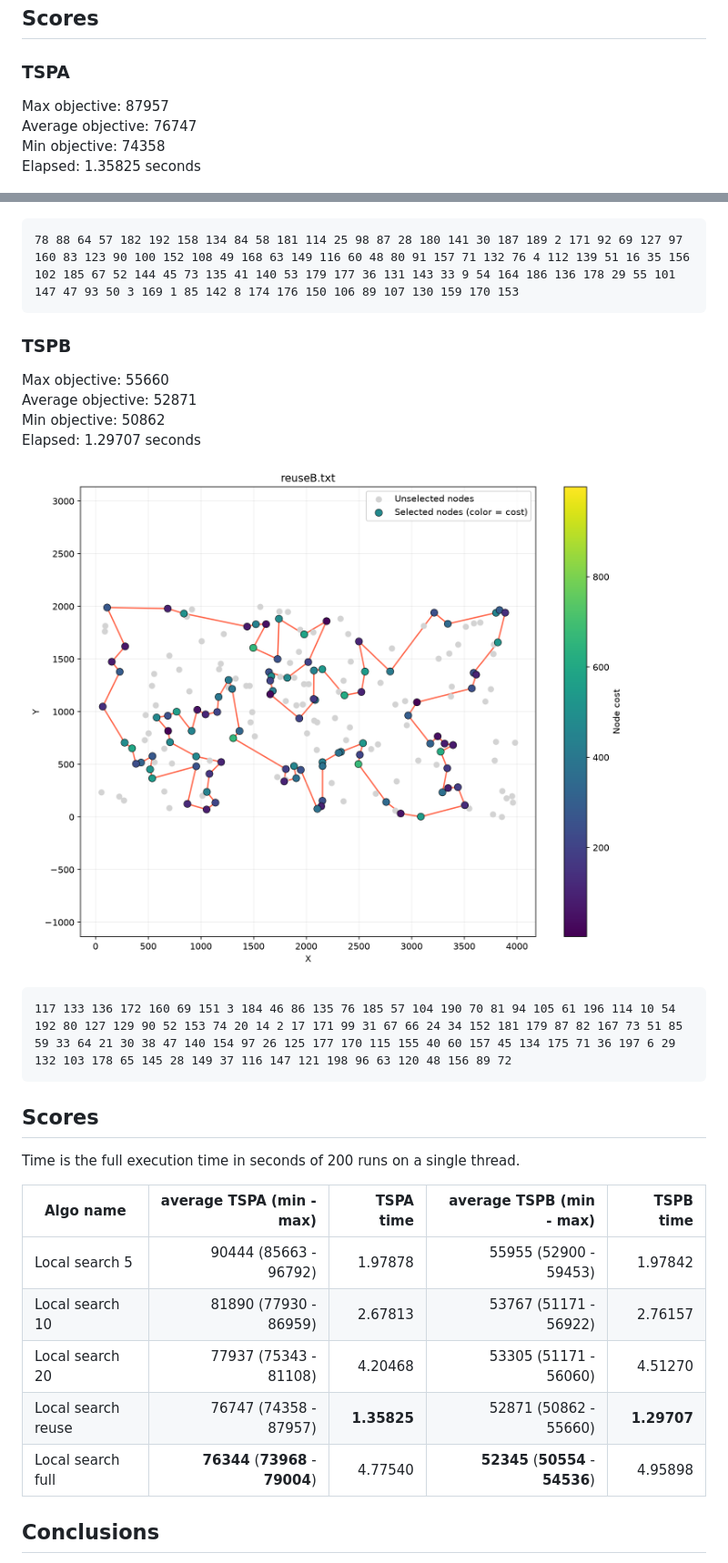
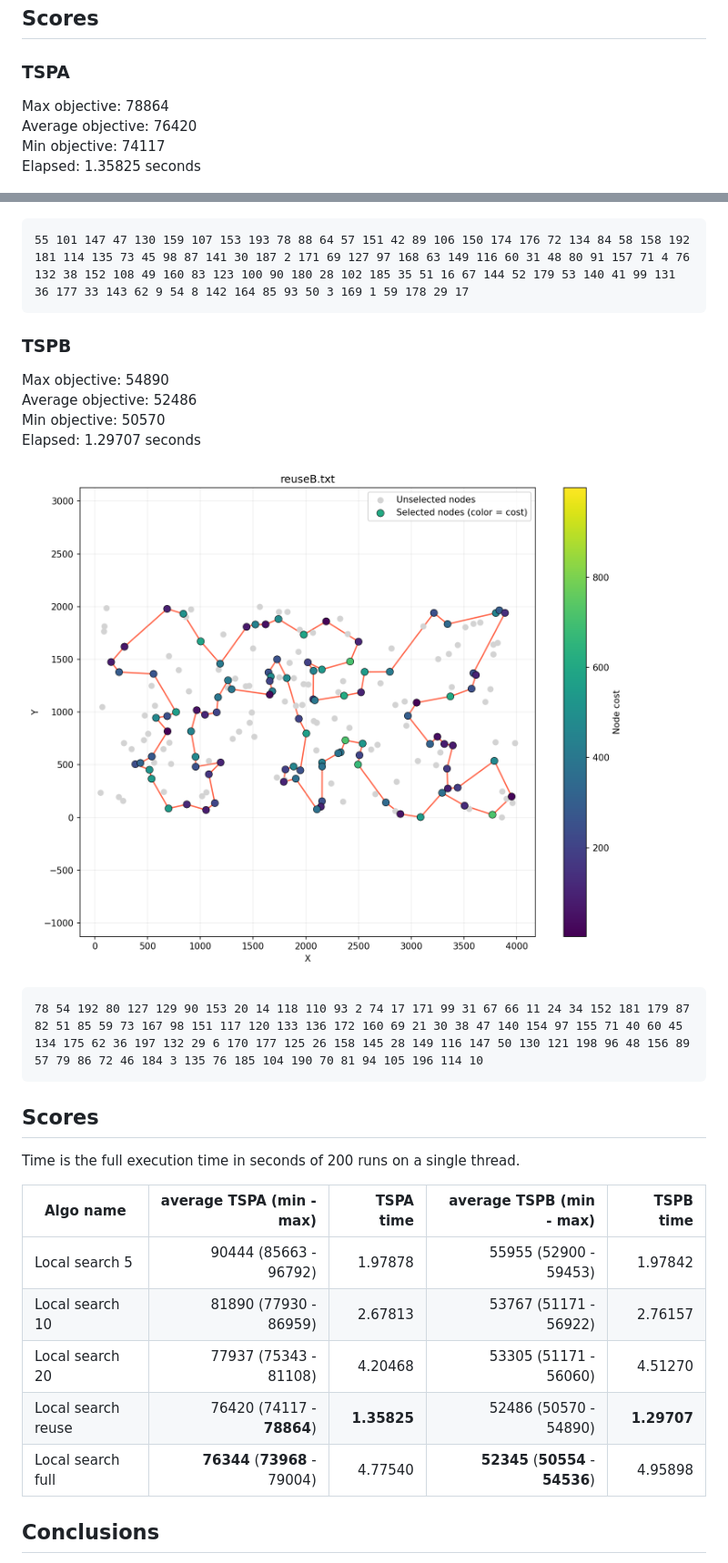
Before and after one commit to hnowakowski/Evolutionary-Computation-2026, a Markdown page: 5_reuse/report.md, 2 parts joined by grey strips. Shown at 91% size. GitHub-like rendering; pictures changed too: 5_reuse/results/reuseB.png.

Commit message:
Fix 5_reuse, start 6

````diff
--- a/5_reuse/report.md
+++ b/5_reuse/report.md
@@ -155,28 +155,28 @@ return solution
 
 ### TSPA
 
-Max objective: 87957<br>
-Average objective: 76747<br>
-Min objective: 74358<br>
+Max objective: 78864<br>
+Average objective: 76420<br>
+Min objective: 74117<br>
 Elapsed: 1.35825 seconds
 
 ![](./results/reuseA.png)
 
 ```
-78 88 64 57 182 192 158 134 84 58 181 114 25 98 87 28 180 141 30 187 189 2 171 92 69 127 97 160 83 123 90 100 152 108 49 168 63 149 116 60 48 80 91 157 71 132 76 4 112 139 51 16 35 156 102 185 67 52 144 45 73 135 41 140 53 179 177 36 131 143 33 9 54 164 186 136 178 29 55 101 147 47 93 50 3 169 1 85 142 8 174 176 150 106 89 107 130 159 170 153
+55 101 147 47 130 159 107 153 193 78 88 64 57 151 42 89 106 150 174 176 72 134 84 58 158 192 181 114 135 73 45 98 87 141 30 187 2 171 69 127 97 168 63 149 116 60 31 48 80 91 157 71 4 76 132 38 152 108 49 160 83 123 100 90 180 28 102 185 35 51 16 67 144 52 179 53 140 41 99 131 36 177 33 143 62 9 54 8 142 164 85 93 50 3 169 1 59 178 29 17
 ```
 
 ### TSPB
 
-Max objective: 55660<br>
-Average objective: 52871<br>
-Min objective: 50862<br>
+Max objective: 54890<br>
+Average objective: 52486<br>
+Min objective: 50570<br>
 Elapsed: 1.29707 seconds
 
 ![](./results/reuseB.png)
 
 ```
-117 133 136 172 160 69 151 3 184 46 86 135 76 185 57 104 190 70 81 94 105 61 196 114 10 54 192 80 127 129 90 52 153 74 20 14 2 17 171 99 31 67 66 24 34 152 181 179 87 82 167 73 51 85 59 33 64 21 30 38 47 140 154 97 26 125 177 170 115 155 40 60 157 45 134 175 71 36 197 6 29 132 103 178 65 145 28 149 37 116 147 121 198 96 63 120 48 156 89 72
+78 54 192 80 127 129 90 153 20 14 118 110 93 2 74 17 171 99 31 67 66 11 24 34 152 181 179 87 82 51 85 59 73 167 98 151 117 120 133 136 172 160 69 21 30 38 47 140 154 97 155 71 40 60 45 134 175 62 36 197 132 29 6 170 177 125 26 158 145 28 149 116 147 50 130 121 198 96 48 156 89 57 79 86 72 46 184 3 135 76 185 104 190 70 81 94 105 196 114 10
 ```
 
 ## Scores
@@ -185,11 +185,11 @@ Time is the full execution time in seconds of 200 runs on a single thread.
 
 | Algo name          |          average TSPA (min - max) |   TSPA time |          average TSPB (min - max) |   TSPB time |
 | ------------------ | --------------------------------: | ----------: | --------------------------------: | ----------: |
-| Local search 5     |             90444 (85663 - 96792) |     1.97878 |             55955 (52900 - 59453) |     1.97842 |
-| Local search 10    |             81890 (77930 - 86959) |     2.67813 |             53767 (51171 - 56922) |     2.76157 |
-| Local search 20    |             77937 (75343 - 81108) |     4.20468 |             53305 (51171 - 56060) |     4.51270 |
-| Local search reuse |             76747 (74358 - 87957) | **1.35825** |             52871 (50862 - 55660) | **1.29707** |
-| Local search full  | **76344** (**73968** - **79004**) |     4.77540 | **52345** (**50554** - **54536**) |     4.95898 |
+| Local search 5     |    90444 (85663 - 96792) |     1.97878 |             55955 (52900 - 59453) |     1.97842 |
+| Local search 10    |    81890 (77930 - 86959) |     2.67813 |             53767 (51171 - 56922) |     2.76157 |
+| Local search 20    |    77937 (75343 - 81108) |     4.20468 |             53305 (51171 - 56060) |     4.51270 |
+| Local search reuse |    76420 (74117 - **78864**) | **1.35825** |             52486 (50570 - 54890) | **1.29707** |
+| Local search full  | **76344** (**73968** - 79004) |     4.77540 | **52345** (**50554** - **54536**) |     4.95898 |
 
 ## Conclusions
 
````
Also changed, not shown: 5_reuse/results/reuseA.png, 7 other files.
